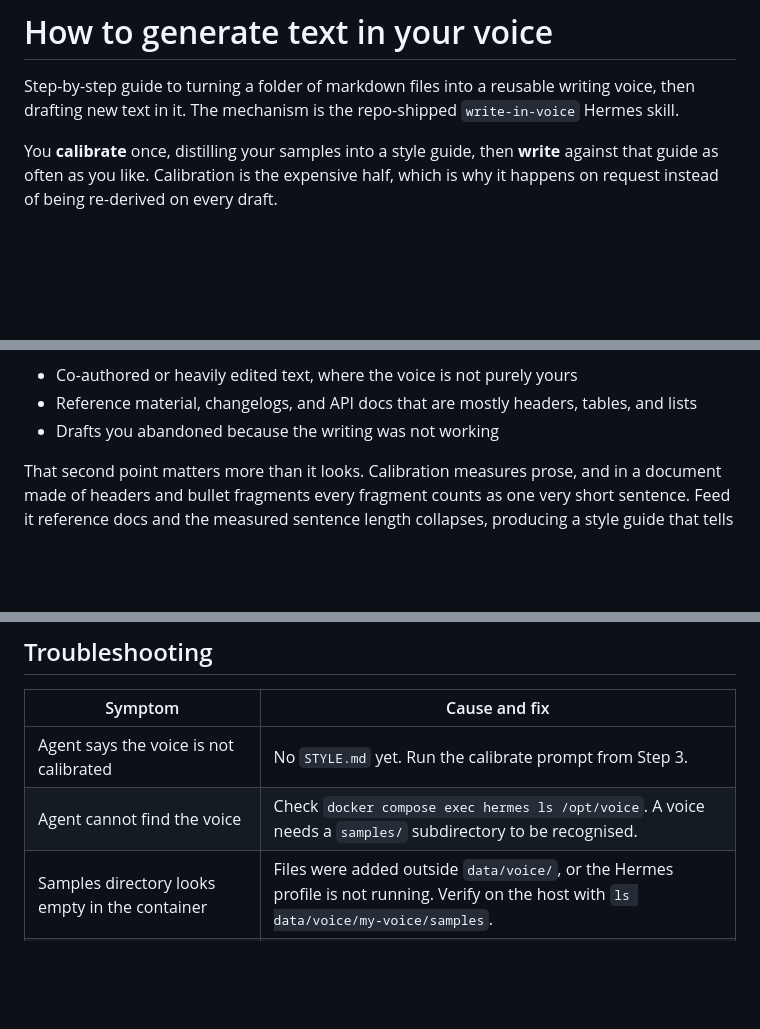
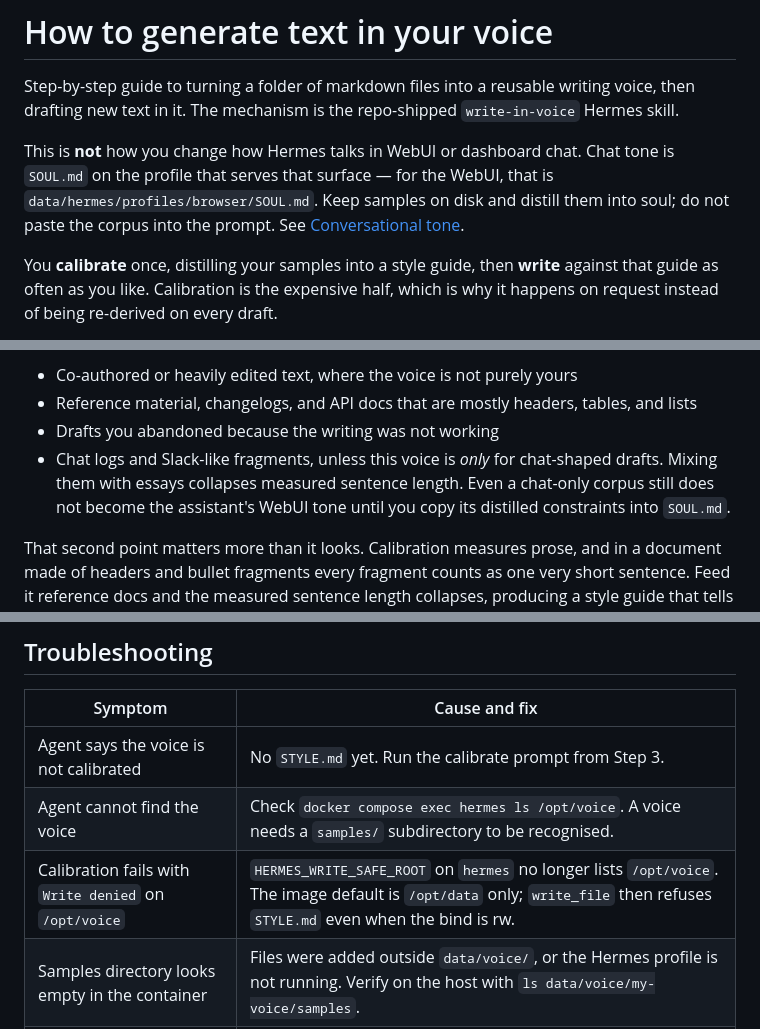
Before and after one commit to kaxline/sovereign-agent-stack, a Markdown page: docs/writing-voice.md, 3 parts joined by grey strips. Drawn GitHub-style; blank space fills up the shorter version.

Commit message:
Improved writing voice docs

```diff
--- a/docs/writing-voice.md
+++ b/docs/writing-voice.md
@@ -2,6 +2,12 @@
 
 Step-by-step guide to turning a folder of markdown files into a reusable writing voice, then
 drafting new text in it. The mechanism is the repo-shipped `write-in-voice` Hermes skill.
+
+This is **not** how you change how Hermes talks in WebUI or dashboard chat. Chat
+tone is `SOUL.md` on the profile that serves that surface — for the WebUI, that
+is `data/hermes/profiles/browser/SOUL.md`. Keep samples on disk and distill them
+into soul; do not paste the corpus into the prompt. See
+[Conversational tone](hermes.md#conversational-tone-soulmd).
 
 You **calibrate** once, distilling your samples into a style guide, then **write** against
 that guide as often as you like. Calibration is the expensive half, which is why it happens
@@ -39,6 +45,10 @@ rough notes.
 - Co-authored or heavily edited text, where the voice is not purely yours
 - Reference material, changelogs, and API docs that are mostly headers, tables, and lists
 - Drafts you abandoned because the writing was not working
+- Chat logs and Slack-like fragments, unless this voice is *only* for chat-shaped
+  drafts. Mixing them with essays collapses measured sentence length. Even a
+  chat-only corpus still does not become the assistant's WebUI tone until you
+  copy its distilled constraints into `SOUL.md`.
 
 That second point matters more than it looks. Calibration measures prose, and in a document
 made of headers and bullet fragments every fragment counts as one very short sentence. Feed
@@ -215,6 +225,7 @@ is exactly the kind of finding that belongs in the "Never does" list.
 | --- | --- |
 | Agent says the voice is not calibrated | No `STYLE.md` yet. Run the calibrate prompt from Step 3. |
 | Agent cannot find the voice | Check `docker compose exec hermes ls /opt/voice`. A voice needs a `samples/` subdirectory to be recognised. |
+| Calibration fails with `Write denied` on `/opt/voice` | `HERMES_WRITE_SAFE_ROOT` on `hermes` no longer lists `/opt/voice`. The image default is `/opt/data` only; `write_file` then refuses `STYLE.md` even when the bind is rw. |
 | Samples directory looks empty in the container | Files were added outside `data/voice/`, or the Hermes profile is not running. Verify on the host with `ls data/voice/my-voice/samples`. |
 | Skill not available at all | Confirm discovery with `docker compose exec hermes hermes skills list \| grep write-in-voice`. See the [skills setup notes](hermes.md#writing-in-your-voice) if it is missing. |
 | Measured sentences are far shorter than your real writing | The corpus is reference material, not prose. See Step 1. |
```
Also changed, not shown: other parts of docs/writing-voice.md (+1 -0 lines).
